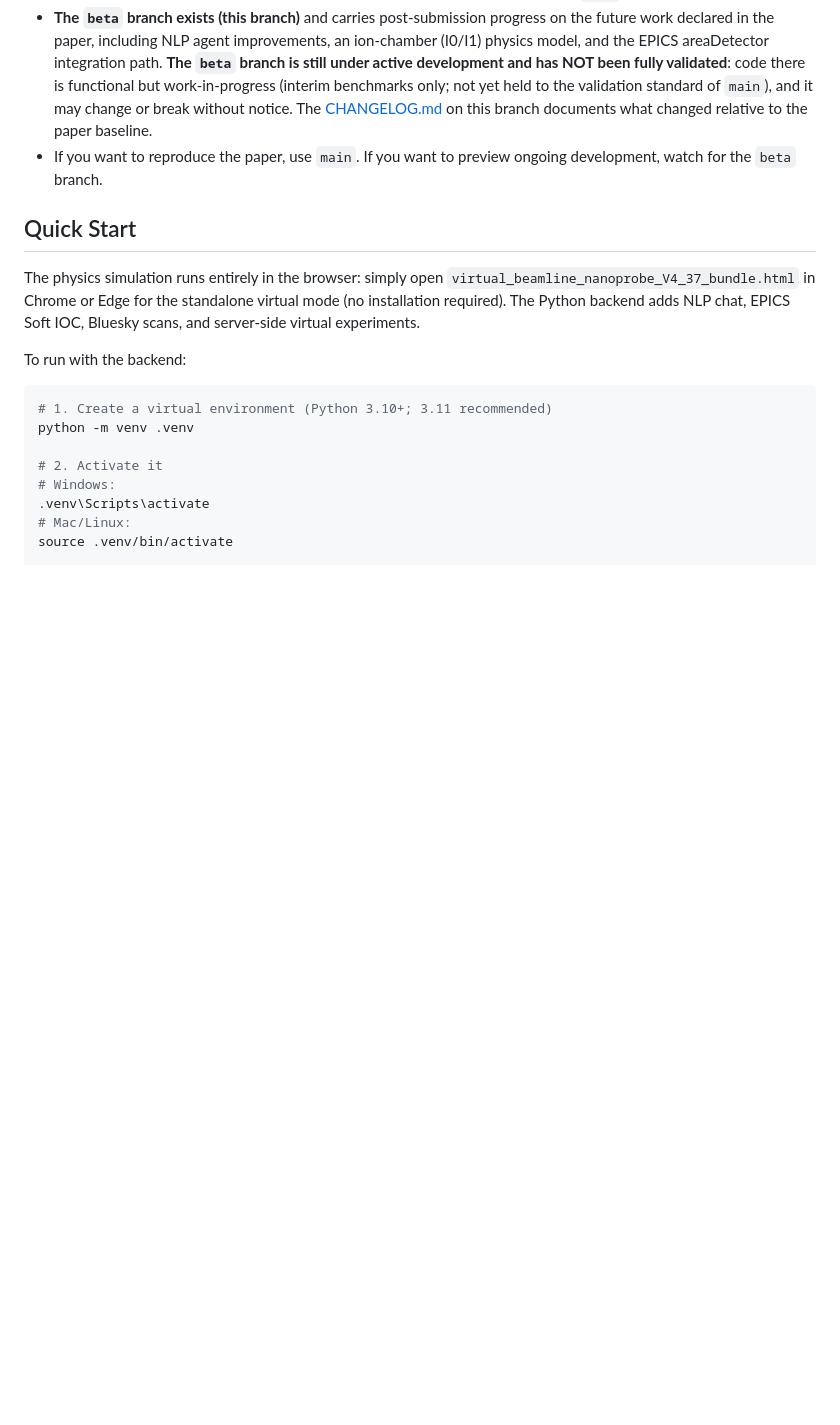
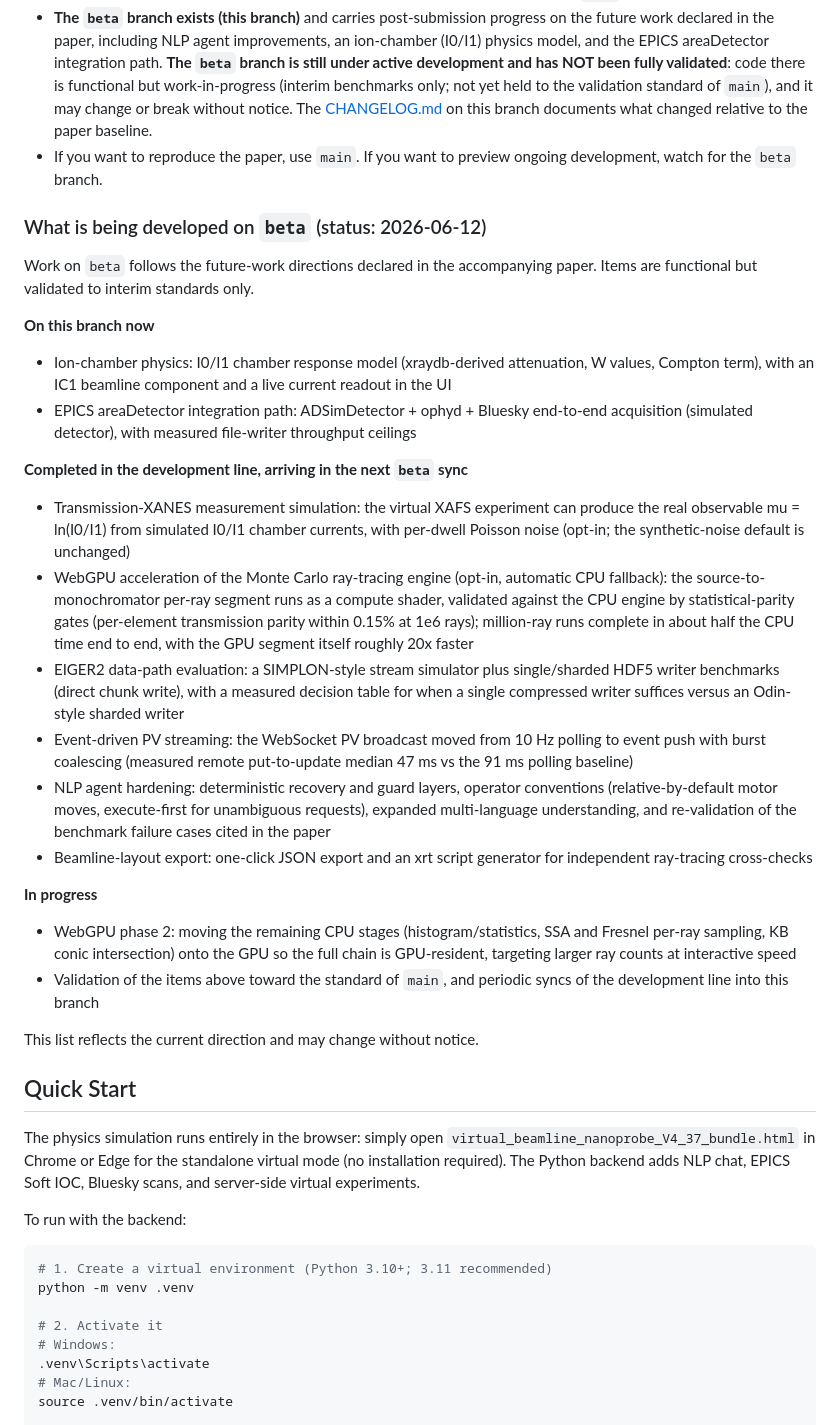
Before and after one commit to Jae-yong-Shin/K4GSR-HXNP-SHIN-PUBLIC, a Markdown page: README.md, the part around the change. Drawn GitHub-style; blank space fills up the shorter version.

Commit message:
docs(beta): add development work list + in-progress briefing to README
Co-Authored-By: Claude Fable 5 <noreply@anthropic.com>

```diff
--- a/README.md
+++ b/README.md
@@ -11,6 +11,31 @@ This repository accompanies a peer-reviewed journal submission.
 - **`main` is frozen at the paper-submission state** (application bundle version 4.37.33). It is kept as the reproducibility baseline for the paper: the code, validation data, and benchmark results here correspond to the numbers reported in the manuscript. Only documentation fixes (such as this README) are applied to `main`.
 - **The `beta` branch exists (this branch)** and carries post-submission progress on the future work declared in the paper, including NLP agent improvements, an ion-chamber (I0/I1) physics model, and the EPICS areaDetector integration path. **The `beta` branch is still under active development and has NOT been fully validated**: code there is functional but work-in-progress (interim benchmarks only; not yet held to the validation standard of `main`), and it may change or break without notice. The [CHANGELOG.md](CHANGELOG.md) on this branch documents what changed relative to the paper baseline.
 - If you want to reproduce the paper, use `main`. If you want to preview ongoing development, watch for the `beta` branch.
+
+### What is being developed on `beta` (status: 2026-06-12)
+
+Work on `beta` follows the future-work directions declared in the accompanying paper. Items are functional but validated to interim standards only.
+
+**On this branch now**
+
+- Ion-chamber physics: I0/I1 chamber response model (xraydb-derived attenuation, W values, Compton term), with an IC1 beamline component and a live current readout in the UI
+- EPICS areaDetector integration path: ADSimDetector + ophyd + Bluesky end-to-end acquisition (simulated detector), with measured file-writer throughput ceilings
+
+**Completed in the development line, arriving in the next `beta` sync**
+
+- Transmission-XANES measurement simulation: the virtual XAFS experiment can produce the real observable mu = ln(I0/I1) from simulated I0/I1 chamber currents, with per-dwell Poisson noise (opt-in; the synthetic-noise default is unchanged)
+- WebGPU acceleration of the Monte Carlo ray-tracing engine (opt-in, automatic CPU fallback): the source-to-monochromator per-ray segment runs as a compute shader, validated against the CPU engine by statistical-parity gates (per-element transmission parity within 0.15% at 1e6 rays); million-ray runs complete in about half the CPU time end to end, with the GPU segment itself roughly 20x faster
+- EIGER2 data-path evaluation: a SIMPLON-style stream simulator plus single/sharded HDF5 writer benchmarks (direct chunk write), with a measured decision table for when a single compressed writer suffices versus an Odin-style sharded writer
+- Event-driven PV streaming: the WebSocket PV broadcast moved from 10 Hz polling to event push with burst coalescing (measured remote put-to-update median 47 ms vs the 91 ms polling baseline)
+- NLP agent hardening: deterministic recovery and guard layers, operator conventions (relative-by-default motor moves, execute-first for unambiguous requests), expanded multi-language understanding, and re-validation of the benchmark failure cases cited in the paper
+- Beamline-layout export: one-click JSON export and an xrt script generator for independent ray-tracing cross-checks
+
+**In progress**
+
+- WebGPU phase 2: moving the remaining CPU stages (histogram/statistics, SSA and Fresnel per-ray sampling, KB conic intersection) onto the GPU so the full chain is GPU-resident, targeting larger ray counts at interactive speed
+- Validation of the items above toward the standard of `main`, and periodic syncs of the development line into this branch
+
+This list reflects the current direction and may change without notice.
 
 ## Quick Start
 
```
